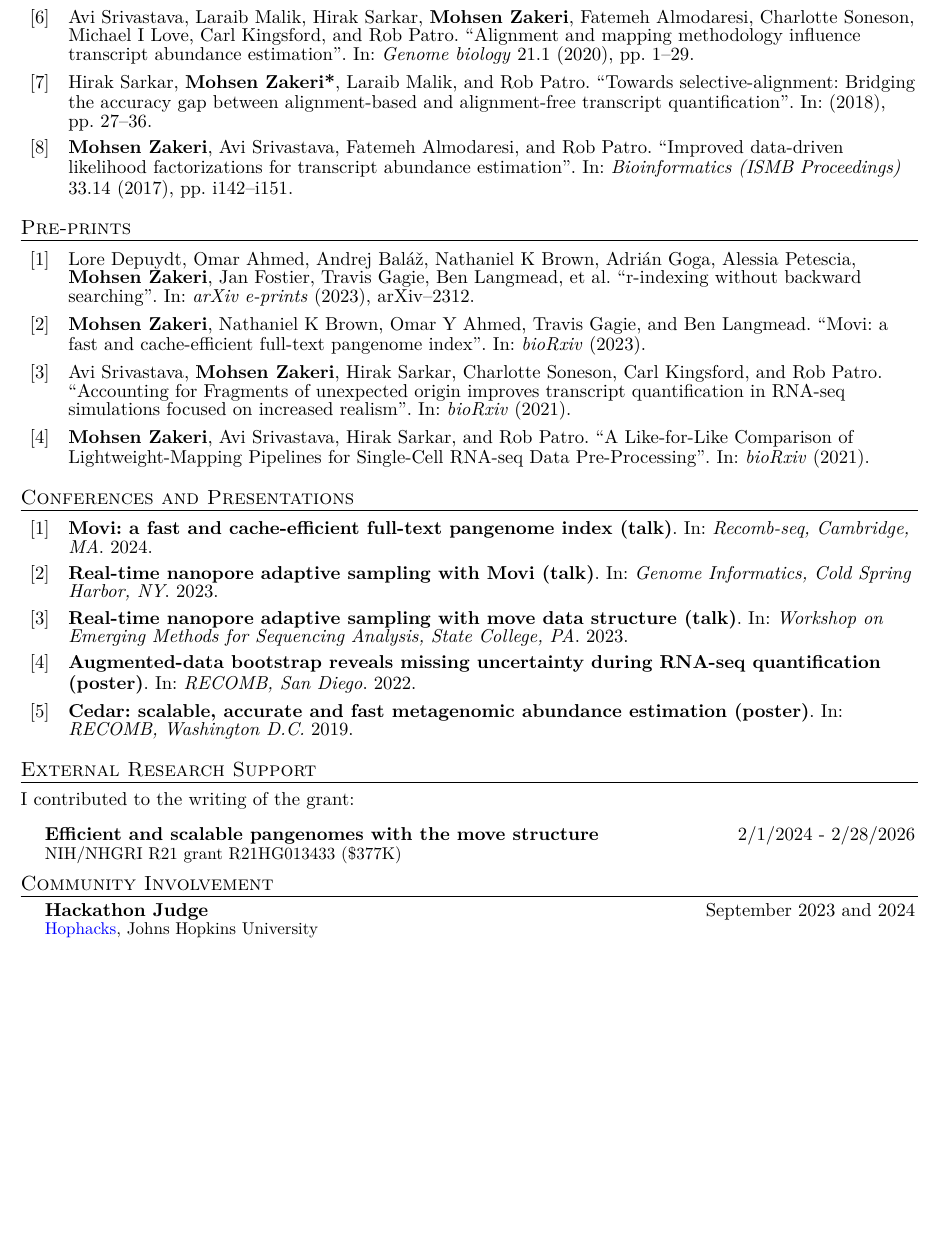
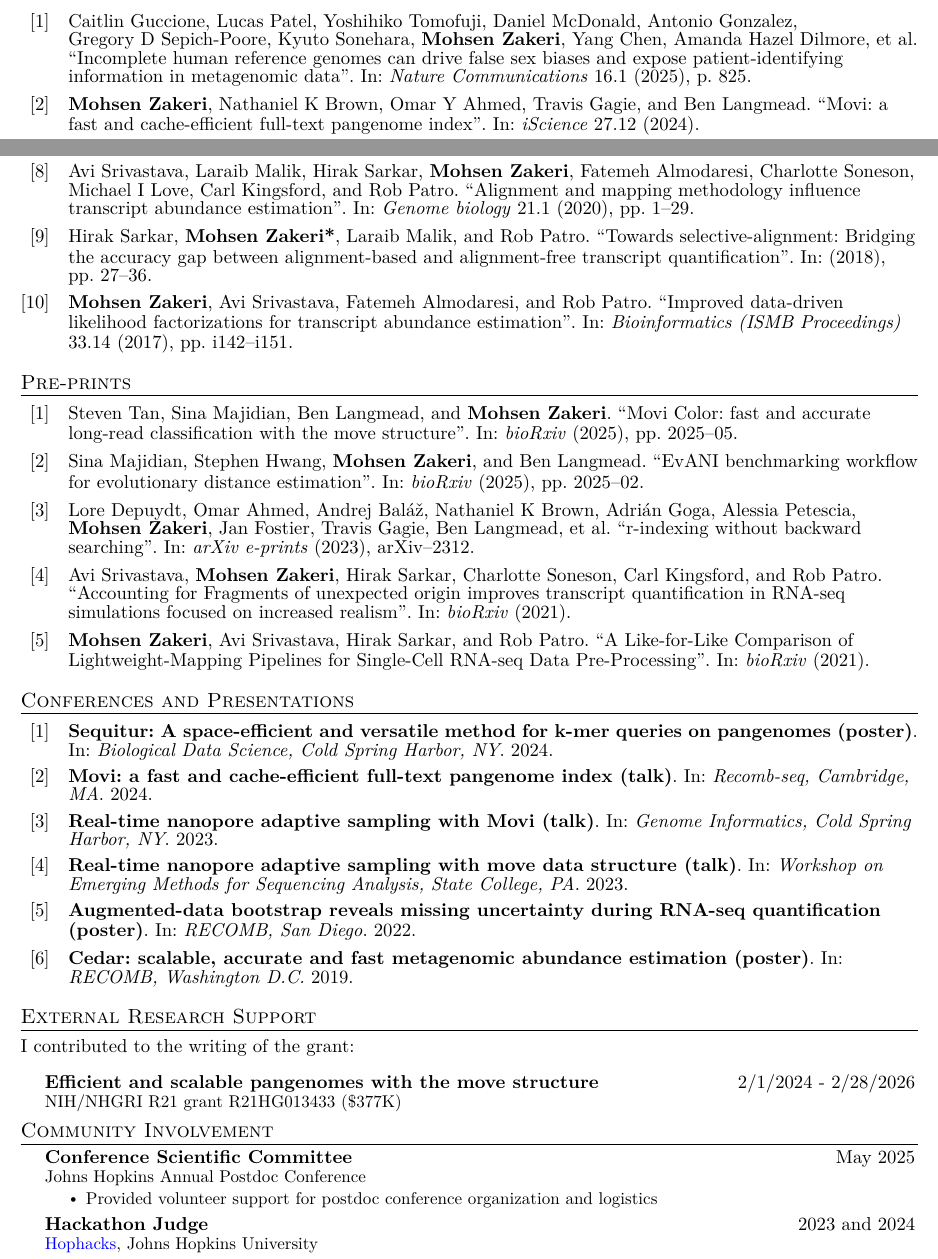
Before and after one commit to mohsenzakeri/my-cv, a LaTeX document (main.tex, which reads lib.bib): part of page 3 of 3 before the commit and two parts of pages 2 and 3 of 4 after it, the two joined at a grey line, cut at the place of the change, the shorter picture padded with empty space. Compiled offline with pdfLaTeX.

Commit message:
Update resume

```diff
--- a/lib.bib
+++ b/lib.bib
@@ -17,9 +37,19 @@
   title={Movi: a fast and cache-efficient full-text pangenome index},
   author={\textbf{Mohsen Zakeri} and Brown, Nathaniel K and Ahmed, Omar Y and Gagie, Travis and Langmead, Ben},
+  journal={iScience},
+  volume={27},
+  number={12},
+  year={2024},
+  publisher={Elsevier}
+}
+
+@article{tan2025movi,
+  title={Movi Color: fast and accurate long-read classification with the move structure},
+  author={Tan, Steven and Majidian, Sina and Langmead, Ben and \textbf{Mohsen Zakeri}},
   journal={bioRxiv},
-  year={2023},
-  publisher={Cold Spring Harbor Laboratory},
-  sortname={1}
+  pages={2025--05},
+  year={2025},
+  publisher={Cold Spring Harbor Laboratory}
 }
 
 @article{shivakumar2024sigmoni,
@@ -32,6 +62,12 @@
   year={2024},
   publisher={Oxford University Press},
   sortname={2}
+}
+
+@article{knight2024incomplete,
+  title={Incomplete human reference genomes can drive false sex biases and expose patient-identifying information in metagenomic data},
+  author={Knight, Rob and Guccione, Caitlin and Patel, Lucas and Tomofuji, Yoshihiko and McDonald, Daniel and Gonzalez, Antonio and Sepich-Poore, Gregory and Sonehara, Kyuto and \textbf{Mohsen Zakeri} and Chen, Yang and others},
+  year={2024}
 }
 
 @article{wu2023seesaw,
@@ -159,6 +195,14 @@
 %   sortname={93}
 % }
 
+@conference{Zakeri2024bds,
+  title={ },
+  author={\textbf{Sequitur: A space-efficient and versatile method for k-mer queries on pangenomes (poster)}},
+  booktitle={Biological Data Science, Cold Spring Harbor, NY},
+  year= {2024},
+  sortname={93}
+}
+
 @conference{Zakeri2023informatics,
   title={ },
   author={\textbf{Real-time nanopore adaptive sampling with Movi (talk)}},
--- a/main.tex
+++ b/main.tex
@@ -456,6 +464,8 @@ Remember to tailor the resume for to the position.
 
 \begin{refsection}
 *: co-first authorship
+\nocite{guccione2025incomplete}
+\nocite{zakeri2024movi}
 \nocite{shivakumar2024sigmoni}
 \nocite{wu2023seesaw}
 \nocite{he2022alevin}
@@ -470,6 +480,8 @@ Remember to tailor the resume for to the position.
 
 \section{Pre-prints}
 \begin{refsection}
+  \nocite{tan2025movi}
+  \nocite{majidian2025evani}
   \nocite{depuydt2023r}
   \nocite{zakeri2023movi}
   \nocite{srivastava2021accounting}
@@ -486,6 +498,7 @@ descriptions maintain the consistency from prior sections
 
 \section{Conferences and Presentations}
 \begin{refsection}
+\nocite{Zakeri2024bds}
 \nocite{zakeri2024recombseq}
 \nocite{Zakeri2023informatics}
 \nocite{Zakeri2023wemsa}
@@ -550,14 +563,19 @@ descriptions maintain the consistency from prior sections
   \section{Community Involvement}
   \CVSubHeadingListStart
   \CVSubheading
-{Hackathon Judge} {September 2023 and 2024}
+  {Conference Scientific Committee} {May 2025}
+  {Johns Hopkins Annual Postdoc Conference}{}
+  \CVItemListStart
+  \CVItem{Provided volunteer support for postdoc conference organization and logistics}
+  \CVItemListEnd
+  \CVSubheading
+  {Hackathon Judge} {2023 and 2024}
   {\href{https://www.hophacks.com/}{Hophacks}, Johns Hopkins University}{}
   \CVItemListStart
   \CVItem{Volunteered as a judge at an annual health-focused hackathon, where participants developed and presented applications over three days in a science fair format.}
   \CVItem{Assessed projects on creativity, usefulness, polish, and technical difficulty, contributing to the development and recognition of innovative health technologies.}
   \CVItemListEnd
   \CVSubHeadingListEnd
-
 
 %-----SKILLS-------------------------------------------------------------------
 \begin{comment}
```
Also changed, not shown: lib.bib (22 more changed lines), main.tex (36 more changed lines). Lines whose indentation alone changed are shown as unchanged.
